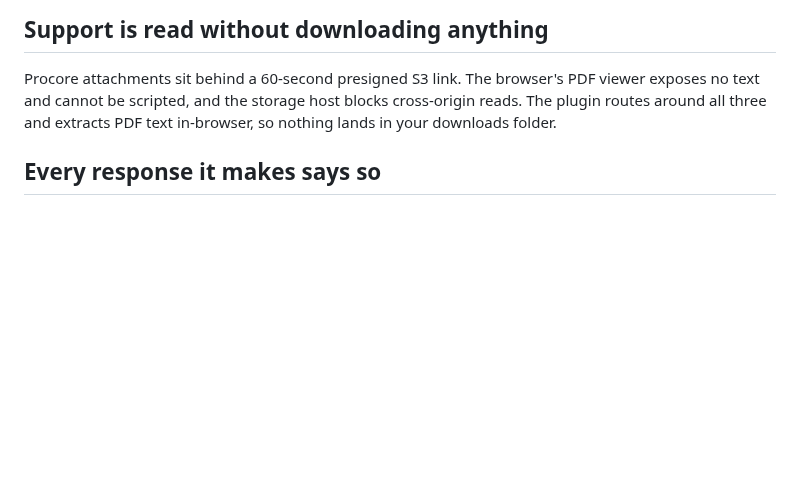
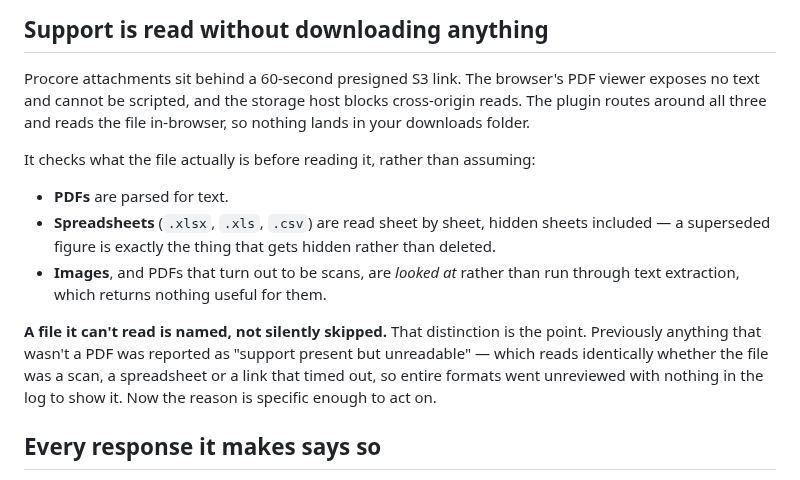
Before and after one commit to ssemwal-cdc/claude-sharables, a Markdown page: plugins/procore-open-items-review/README.md, the part around the change. GitHub-like rendering; blank space fills up the shorter version.

Commit message:
Bring both plugin READMEs in line with the attachment reader
Both still described the support reader as PDF-only, which was accurate before the
sniff went in and is not now. They describe what it does: check the bytes first,
parse PDFs for text, read spreadsheets sheet by sheet including hidden ones, and
look at images and scans rather than running text extraction that returns nothing
for them.

Both also lead on the change that matters to a reader rather than the mechanism: a
file that cannot be read is now named. "Unreadable" covered a scan, a workbook and
an expired link equally well, which is exactly how entire formats went unreviewed
with nothing in the log to show it.

Co-Authored-By: Claude Opus 5 <noreply@anthropic.com>
Claude-Session: https://claude.ai/code/session_01FkzhWvsqYKZ1TuUk429JvH

```diff
--- a/plugins/procore-open-items-review/README.md
+++ b/plugins/procore-open-items-review/README.md
@@ -36,8 +36,23 @@ not approved, not rejected, and not given a verdict it hasn't earned.
 
 Procore attachments sit behind a 60-second presigned S3 link. The browser's PDF
 viewer exposes no text and cannot be scripted, and the storage host blocks
-cross-origin reads. The plugin routes around all three and extracts PDF text
+cross-origin reads. The plugin routes around all three and reads the file
 in-browser, so nothing lands in your downloads folder.
+
+It checks what the file actually is before reading it, rather than assuming:
+
+- **PDFs** are parsed for text.
+- **Spreadsheets** (`.xlsx`, `.xls`, `.csv`) are read sheet by sheet, hidden
+  sheets included — a superseded figure is exactly the thing that gets hidden
+  rather than deleted.
+- **Images**, and PDFs that turn out to be scans, are *looked at* rather than
+  run through text extraction, which returns nothing useful for them.
+
+**A file it can't read is named, not silently skipped.** That distinction is the
+point. Previously anything that wasn't a PDF was reported as "support present but
+unreadable" — which reads identically whether the file was a scan, a spreadsheet
+or a link that timed out, so entire formats went unreviewed with nothing in the
+log to show it. Now the reason is specific enough to act on.
 
 ## Every response it makes says so
 
```
Also changed, not shown: plugins/netsuite-approval-review/README.md (+7 -0 lines).
